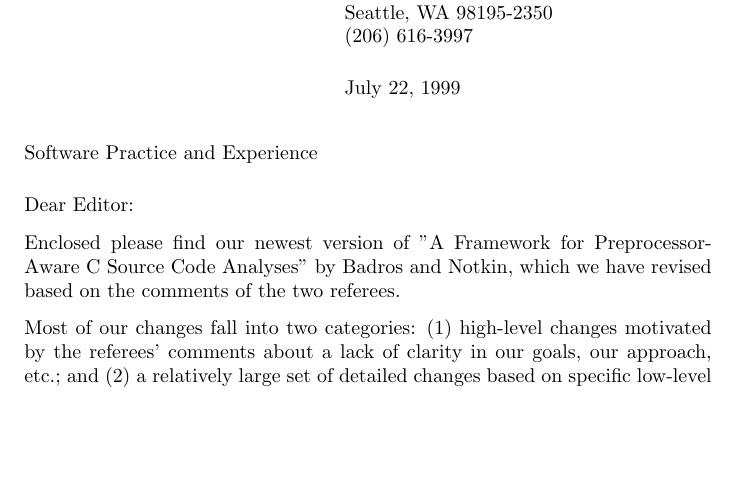
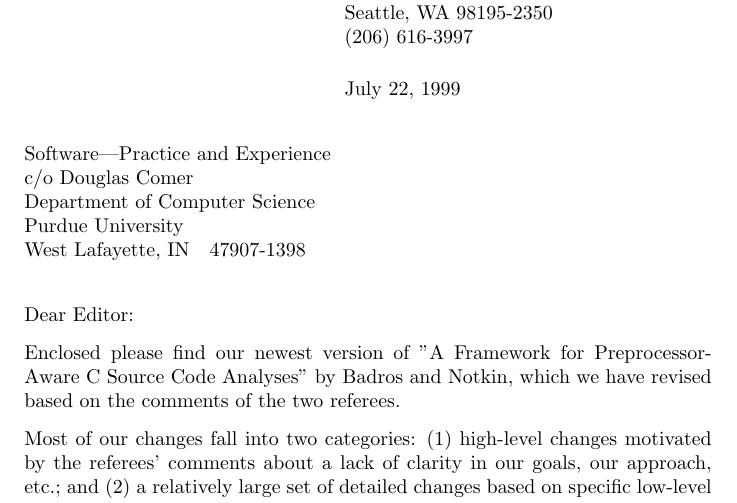
Before and after one commit to gjbadros/empirical_macros, a LaTeX letter (spe-pcp3/paper/letter.tex): part of page 1 of 2, cut so that both start at the same text, the shorter picture padded with empty space. Compiled offline with pdfLaTeX; a LaTeX package or settings file that is missing is left out.

Commit message:
Added D. Comer as inside address

```diff
--- a/spe-pcp3/paper/letter.tex
+++ b/spe-pcp3/paper/letter.tex
@@ -18,7 +18,11 @@ Seattle, WA 98195-2350 \\
 \signature{Greg J.\ Badros}
 \begin{document}
 \begin{letter}{
-Software Practice and Experience}
+Software---Practice and Experience \\
+c/o Douglas Comer \\
+Department of Computer Science \\
+Purdue University \\
+West Lafayette, IN ~ 47907-1398}
 
 \opening{Dear Editor:}
 
```
